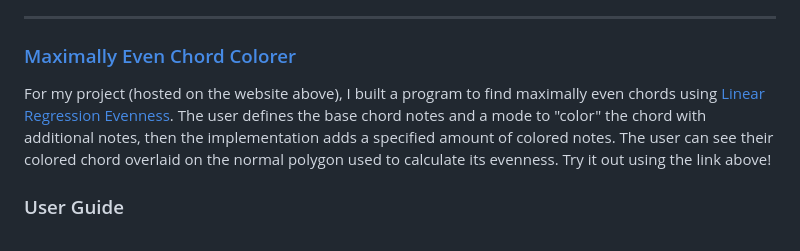
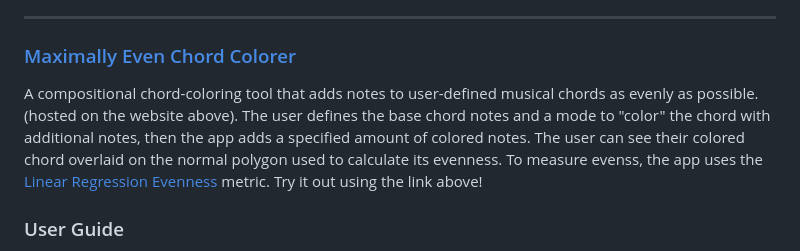
Before and after one commit to Jakedude18/chordColorer, a Markdown page: README.md, the part around the change. Drawn GitHub-style.

```diff
--- a/README.md
+++ b/README.md
@@ -9,7 +9,7 @@
 
 ### [Maximally Even Chord Colorer](https://jakedude18.pythonanywhere.com/)
 
-For my project (hosted on the website above), I built a program to find maximally even chords using [Linear Regression Evenness](#Linear-Regression-Evenness). The user defines the base chord notes and a mode to "color" the chord with additional notes, then the implementation adds a specified amount of colored notes. The user can see their colored chord overlaid on the normal polygon used to calculate its evenness. Try it out using the link above!
+A compositional chord-coloring tool that adds notes to user-defined musical chords as evenly as possible. (hosted on the website above). The user defines the base chord notes and a mode to "color" the chord with additional notes, then the app adds a specified amount of colored notes. The user can see their colored chord overlaid on the normal polygon used to calculate its evenness. To measure evenss, the app uses the [Linear Regression Evenness](#Linear-Regression-Evenness) metric. Try it out using the link above!
 
 ### User Guide
 
```
